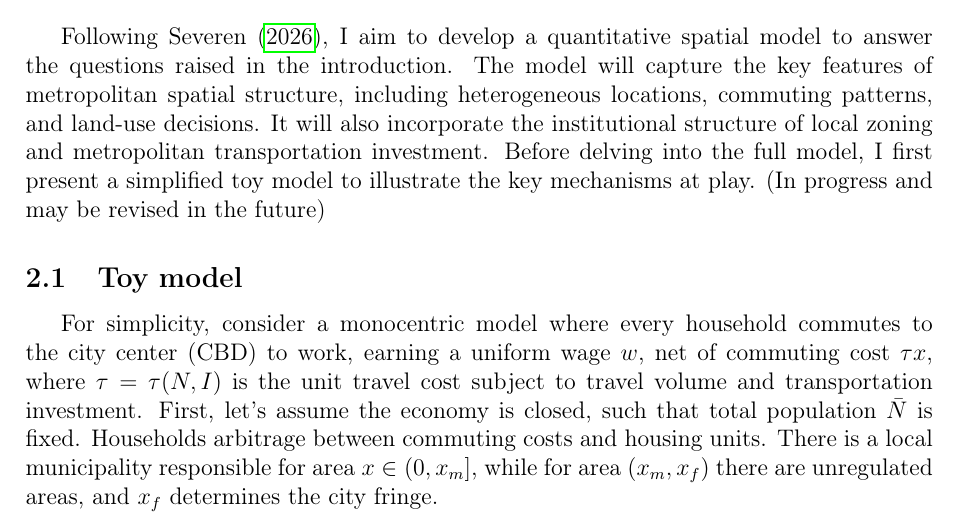
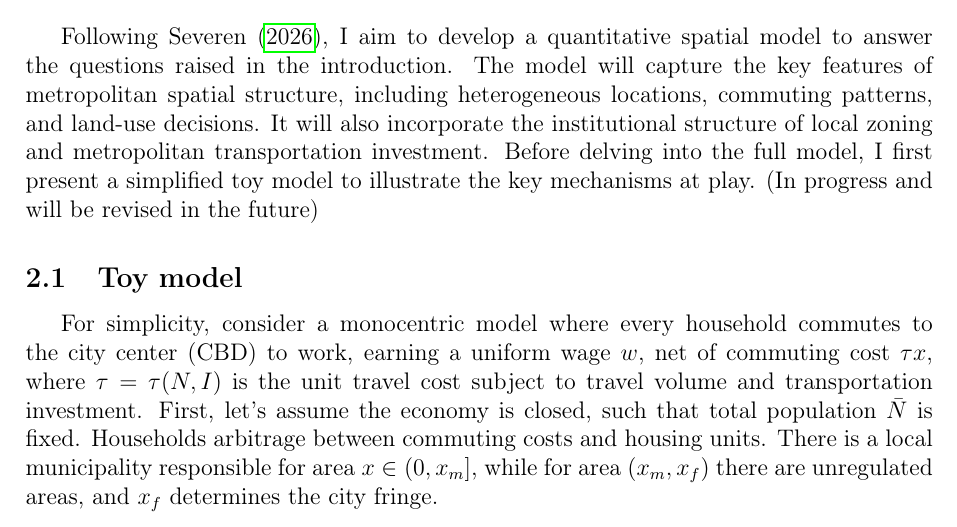
Before and after one commit to mienaiaosora/Proposal, a LaTeX document (main.tex): part of page 4 of 11, cut so that both start at the same text. Compiled offline with pdfLaTeX.

Commit message:
Updates from Overleaf

```diff
--- a/main.tex
+++ b/main.tex
@@ -60,7 +60,7 @@ The literature collectively demonstrates that sprawl outcomes reflect a complex
 
 \section{Model}
 Following \citet{Severen2026-qx}, I aim to develop a quantitative spatial model to answer the questions raised in the introduction. The model will capture the key features of metropolitan spatial structure, including heterogeneous locations, commuting patterns, and land-use decisions. It will also incorporate the institutional structure of local zoning and metropolitan transportation investment.
-Before delving into the full model, I first present a simplified toy model to illustrate the key mechanisms at play. (In progress and may be revised in the future)
+Before delving into the full model, I first present a simplified toy model to illustrate the key mechanisms at play. (In progress and will be revised in the future)
 \subsection{Toy model}
 For simplicity, consider a monocentric model where every household commutes to the city center (CBD) to work, earning a uniform wage $w$, net of commuting cost $\tau x$, where $\tau=\tau(N,I)$ is the unit travel cost subject to travel volume and transportation investment. First, let's assume the economy is closed, such that total population $\bar{N}$ is fixed. Households arbitrage between commuting costs and housing units. There is a local municipality responsible for area $x \in (0,x_{m}]$, while for area $(x_{m},x_{f})$ there are unregulated areas, and $x_{f}$ determines the city fringe.
 \begin{figure}[htbp]
```
